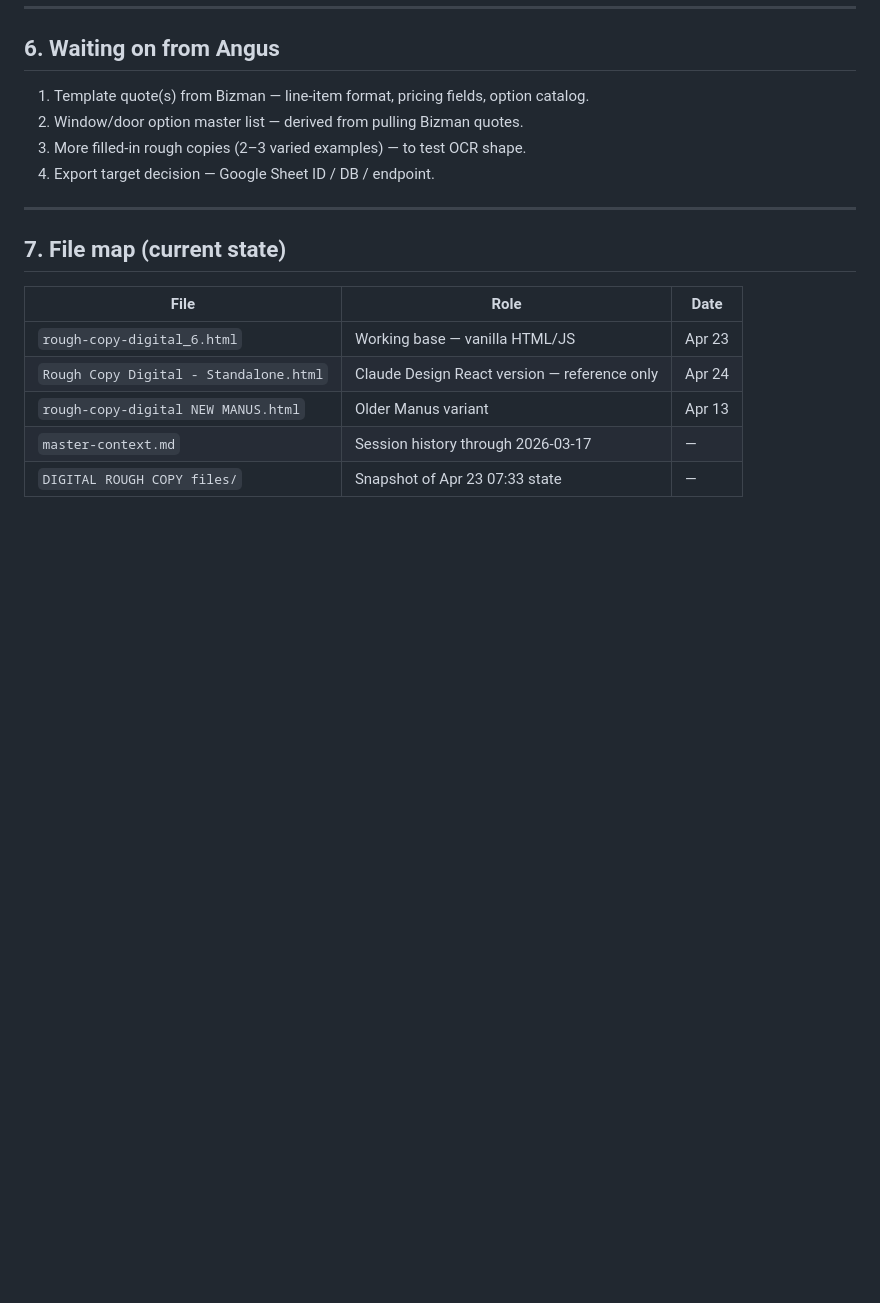
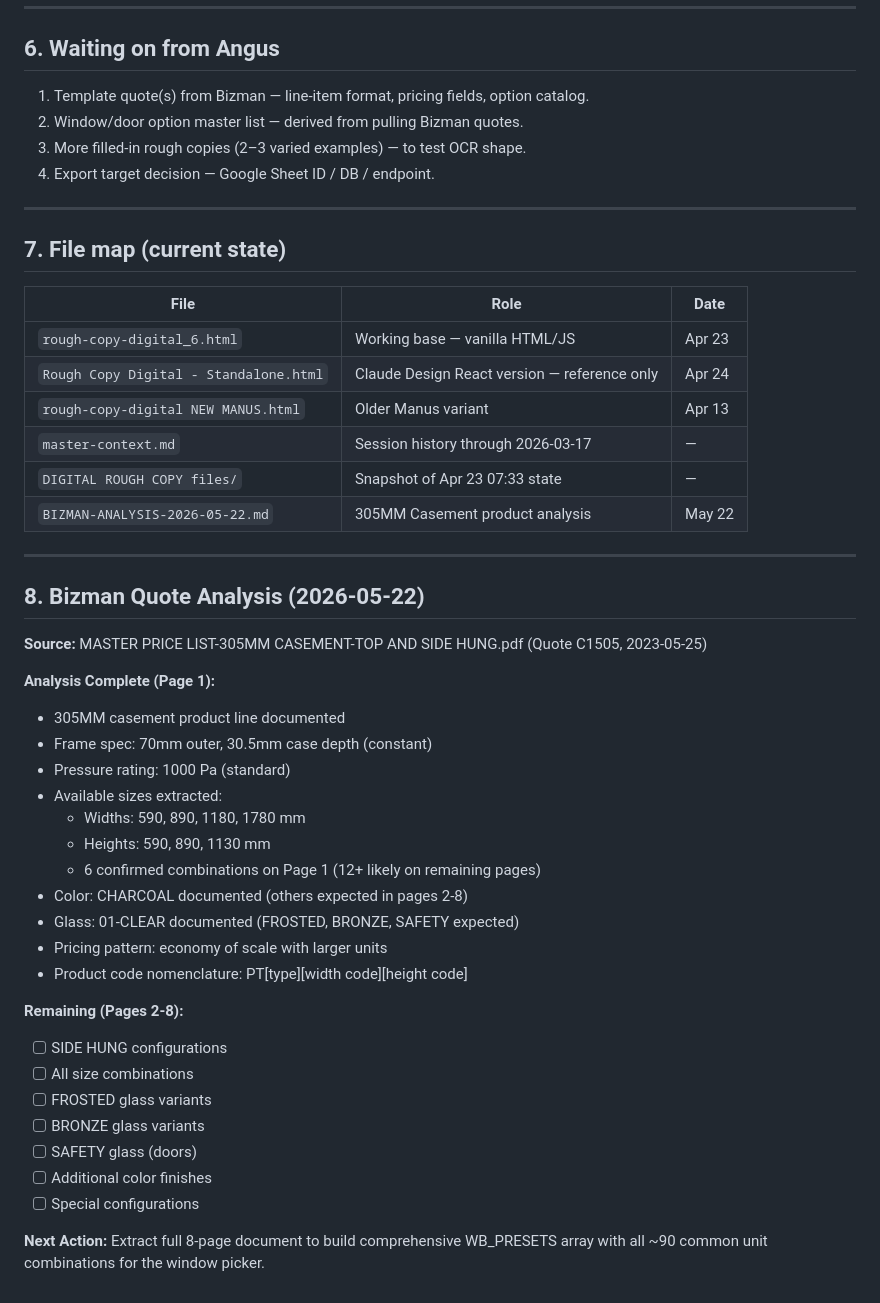
Before and after one commit to angusm99/Rough-Copy-Digital, a Markdown page: PROGRESS-2026-04-24.md, the part around the change. Rendered like a GitHub page; blank space fills up the shorter version.

Commit message:
Update progress notes with Bizman analysis findings (2026-05-22)

```diff
--- a/PROGRESS-2026-04-24.md
+++ b/PROGRESS-2026-04-24.md
@@ -109,3 +109,35 @@ The Standalone is a React/JSX app — cannot merge directly. Port these design i
 | `rough-copy-digital NEW MANUS.html` | Older Manus variant | Apr 13 |
 | `master-context.md` | Session history through 2026-03-17 | — |
 | `DIGITAL ROUGH COPY files/` | Snapshot of Apr 23 07:33 state | — |
+| `BIZMAN-ANALYSIS-2026-05-22.md` | 305MM Casement product analysis | May 22 |
+
+---
+
+## 8. Bizman Quote Analysis (2026-05-22)
+
+**Source:** MASTER PRICE LIST-305MM CASEMENT-TOP AND SIDE HUNG.pdf (Quote C1505, 2023-05-25)
+
+**Analysis Complete (Page 1):**
+- 305MM casement product line documented
+- Frame spec: 70mm outer, 30.5mm case depth (constant)
+- Pressure rating: 1000 Pa (standard)
+- Available sizes extracted:
+  - Widths: 590, 890, 1180, 1780 mm
+  - Heights: 590, 890, 1130 mm
+  - 6 confirmed combinations on Page 1 (12+ likely on remaining pages)
+- Color: CHARCOAL documented (others expected in pages 2-8)
+- Glass: 01-CLEAR documented (FROSTED, BRONZE, SAFETY expected)
+- Pricing pattern: economy of scale with larger units
+- Product code nomenclature: PT[type][width code][height code]
+
+**Remaining (Pages 2-8):**
+- [ ] SIDE HUNG configurations
+- [ ] All size combinations
+- [ ] FROSTED glass variants
+- [ ] BRONZE glass variants
+- [ ] SAFETY glass (doors)
+- [ ] Additional color finishes
+- [ ] Special configurations
+
+**Next Action:**
+Extract full 8-page document to build comprehensive WB_PRESETS array with all ~90 common unit combinations for the window picker.
```
